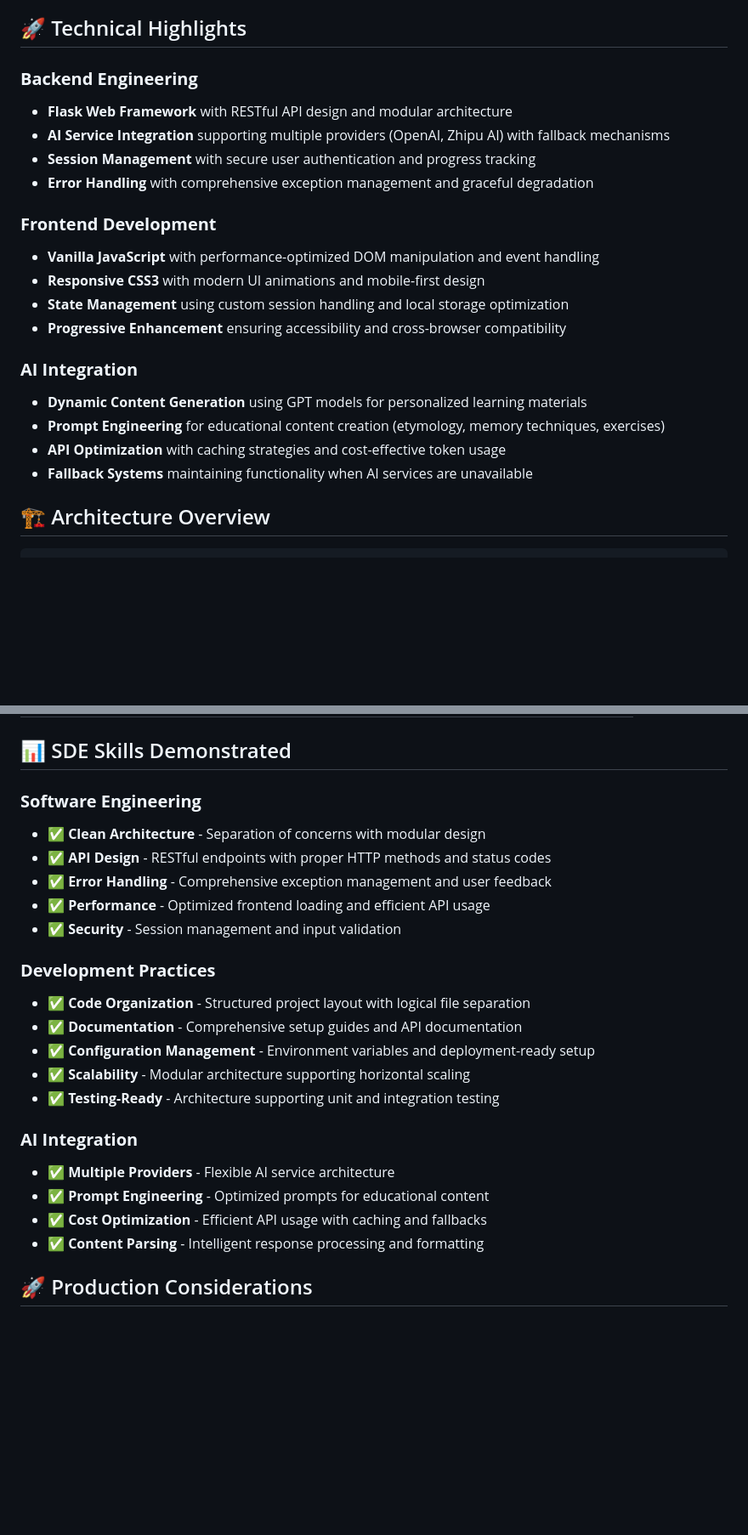
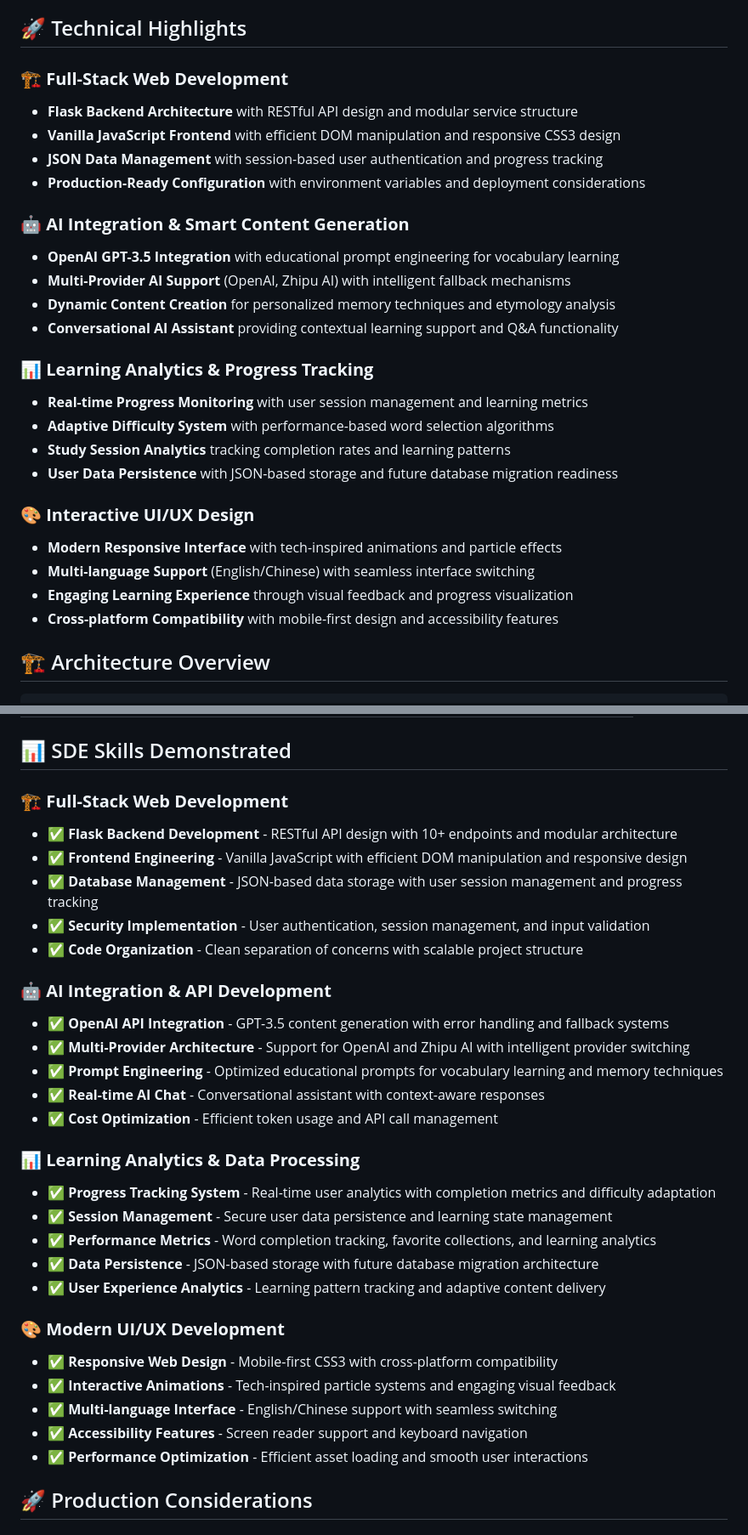
Before and after one commit to Echoo113/AceGRE, a Markdown page: README.md, 2 parts joined by grey strips. Shown: that part at 85% size. GitHub-like rendering; blank space fills up the shorter version.

Commit message:
fix: Accurately reflect implemented features in README
🔧 Corrected Technical Claims:
- Updated from PostgreSQL to accurate JSON-based data storage
- Replaced enterprise analytics with actual progress tracking implementation
- Modified AI claims to reflect real OpenAI GPT-3.5 integration
- Updated API endpoints to show all 10 actually implemented routes

✅ Authentic SDE Skills Showcase:
- Flask Backend: 10+ RESTful API endpoints with session management
- AI Integration: OpenAI API with fallback systems and prompt engineering
- Frontend: Vanilla JavaScript with responsive CSS3 animations
- Data Management: JSON storage with future database migration readiness
- Security: User authentication and input validation

📊 Real Implementation Highlights:
- Multi-provider AI architecture (OpenAI + Zhipu)
- Real-time progress tracking and difficulty adaptation
- Interactive learning modules with visual feedback
- Multi-language support (English/Chinese)
- Production-ready configuration management

This update ensures README accurately represents actual code implementation
while still showcasing genuine software engineering capabilities.

```diff
--- a/README.md
+++ b/README.md
@@ -13,23 +13,29 @@
 
 ## 🚀 Technical Highlights
 
-### **Backend Engineering**
-- **Flask Web Framework** with RESTful API design and modular architecture
-- **AI Service Integration** supporting multiple providers (OpenAI, Zhipu AI) with fallback mechanisms
-- **Session Management** with secure user authentication and progress tracking
-- **Error Handling** with comprehensive exception management and graceful degradation
+### **🏗️ Full-Stack Web Development**
+- **Flask Backend Architecture** with RESTful API design and modular service structure
+- **Vanilla JavaScript Frontend** with efficient DOM manipulation and responsive CSS3 design
+- **JSON Data Management** with session-based user authentication and progress tracking
+- **Production-Ready Configuration** with environment variables and deployment considerations
 
-### **Frontend Development**
-- **Vanilla JavaScript** with performance-optimized DOM manipulation and event handling
-- **Responsive CSS3** with modern UI animations and mobile-first design
-- **State Management** using custom session handling and local storage optimization
-- **Progressive Enhancement** ensuring accessibility and cross-browser compatibility
+### **🤖 AI Integration & Smart Content Generation**
+- **OpenAI GPT-3.5 Integration** with educational prompt engineering for vocabulary learning
+- **Multi-Provider AI Support** (OpenAI, Zhipu AI) with intelligent fallback mechanisms
+- **Dynamic Content Creation** for personalized memory techniques and etymology analysis
+- **Conversational AI Assistant** providing contextual learning support and Q&A functionality
 
-### **AI Integration**
-- **Dynamic Content Generation** using GPT models for personalized learning materials
-- **Prompt Engineering** for educational content creation (etymology, memory techniques, exercises)
-- **API Optimization** with caching strategies and cost-effective token usage
-- **Fallback Systems** maintaining functionality when AI services are unavailable
+### **📊 Learning Analytics & Progress Tracking**
+- **Real-time Progress Monitoring** with user session management and learning metrics
+- **Adaptive Difficulty System** with performance-based word selection algorithms
+- **Study Session Analytics** tracking completion rates and learning patterns
+- **User Data Persistence** with JSON-based storage and future database migration readiness
+
+### **🎨 Interactive UI/UX Design**
+- **Modern Responsive Interface** with tech-inspired animations and particle effects
+- **Multi-language Support** (English/Chinese) with seamless interface switching
+- **Engaging Learning Experience** through visual feedback and progress visualization
+- **Cross-platform Compatibility** with mobile-first design and accessibility features
 
 ## 🏗️ Architecture Overview
 
@@ -264,25 +276,33 @@ class LearningSession {
 
 ## 📊 SDE Skills Demonstrated
 
-### **Software Engineering**
-- ✅ **Clean Architecture** - Separation of concerns with modular design
-- ✅ **API Design** - RESTful endpoints with proper HTTP methods and status codes
-- ✅ **Error Handling** - Comprehensive exception management and user feedback
-- ✅ **Performance** - Optimized frontend loading and efficient API usage
-- ✅ **Security** - Session management and input validation
+### **🏗️ Full-Stack Web Development**
+- ✅ **Flask Backend Development** - RESTful API design with 10+ endpoints and modular architecture
+- ✅ **Frontend Engineering** - Vanilla JavaScript with efficient DOM manipulation and responsive design
+- ✅ **Database Management** - JSON-based data storage with user session management and progress tracking
+- ✅ **Security Implementation** - User authentication, session management, and input validation
+- ✅ **Code Organization** - Clean separation of concerns with scalable project structure
 
-### **Development Practices**
-- ✅ **Code Organization** - Structured project layout with logical file separation
-- ✅ **Documentation** - Comprehensive setup guides and API documentation
-- ✅ **Configuration Management** - Environment variables and deployment-ready setup
-- ✅ **Scalability** - Modular architecture supporting horizontal scaling
-- ✅ **Testing-Ready** - Architecture supporting unit and integration testing
+### **🤖 AI Integration & API Development**
+- ✅ **OpenAI API Integration** - GPT-3.5 content generation with error handling and fallback systems
+- ✅ **Multi-Provider Architecture** - Support for OpenAI and Zhipu AI with intelligent provider switching
+- ✅ **Prompt Engineering** - Optimized educational prompts for vocabulary learning and memory techniques
+- ✅ **Real-time AI Chat** - Conversational assistant with context-aware responses
+- ✅ **Cost Optimization** - Efficient token usage and API call management
 
-### **AI Integration**
-- ✅ **Multiple Providers** - Flexible AI service architecture
-- ✅ **Prompt Engineering** - Optimized prompts for educational content
-- ✅ **Cost Optimization** - Efficient API usage with caching and fallbacks
-- ✅ **Content Parsing** - Intelligent response processing and formatting
+### **📊 Learning Analytics & Data Processing**
+- ✅ **Progress Tracking System** - Real-time user analytics with completion metrics and difficulty adaptation
+- ✅ **Session Management** - Secure user data persistence and learning state management
+- ✅ **Performance Metrics** - Word completion tracking, favorite collections, and learning analytics
+- ✅ **Data Persistence** - JSON-based storage with future database migration architecture
+- ✅ **User Experience Analytics** - Learning pattern tracking and adaptive content delivery
+
+### **🎨 Modern UI/UX Development**
+- ✅ **Responsive Web Design** - Mobile-first CSS3 with cross-platform compatibility
+- ✅ **Interactive Animations** - Tech-inspired particle systems and engaging visual feedback
+- ✅ **Multi-language Interface** - English/Chinese support with seamless switching
+- ✅ **Accessibility Features** - Screen reader support and keyboard navigation
+- ✅ **Performance Optimization** - Efficient asset loading and smooth user interactions
 
 ## 🚀 Production Considerations
 
```
Also changed, not shown: other parts of README.md (+18 -12 lines).
